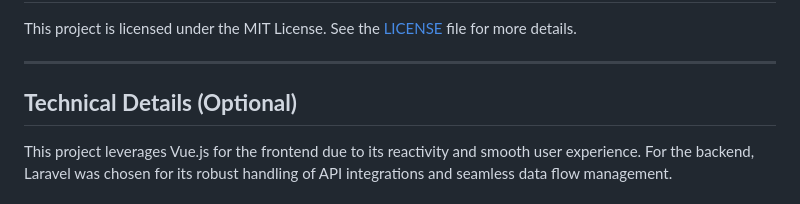
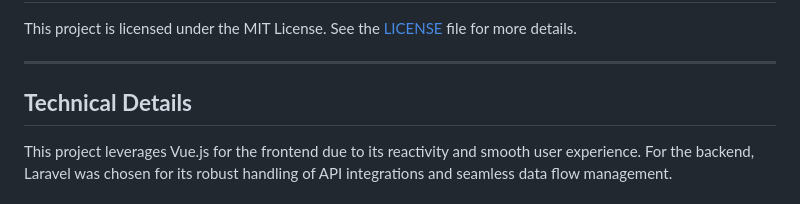
Before and after one commit to alaahamed1/Alx-Backend, a Markdown page: README.md, the part around the change. Drawn GitHub-style.

```diff
--- a/README.md
+++ b/README.md
@@ -100,7 +100,7 @@ This project is licensed under the MIT License. See the [LICENSE](./LICENSE) fil
 
 ---
 
-## **Technical Details (Optional)**
+## **Technical Details**
 
 This project leverages Vue.js for the frontend due to its reactivity and smooth user experience. For the backend, Laravel was chosen for its robust handling of API integrations and seamless data flow management.
 
```
